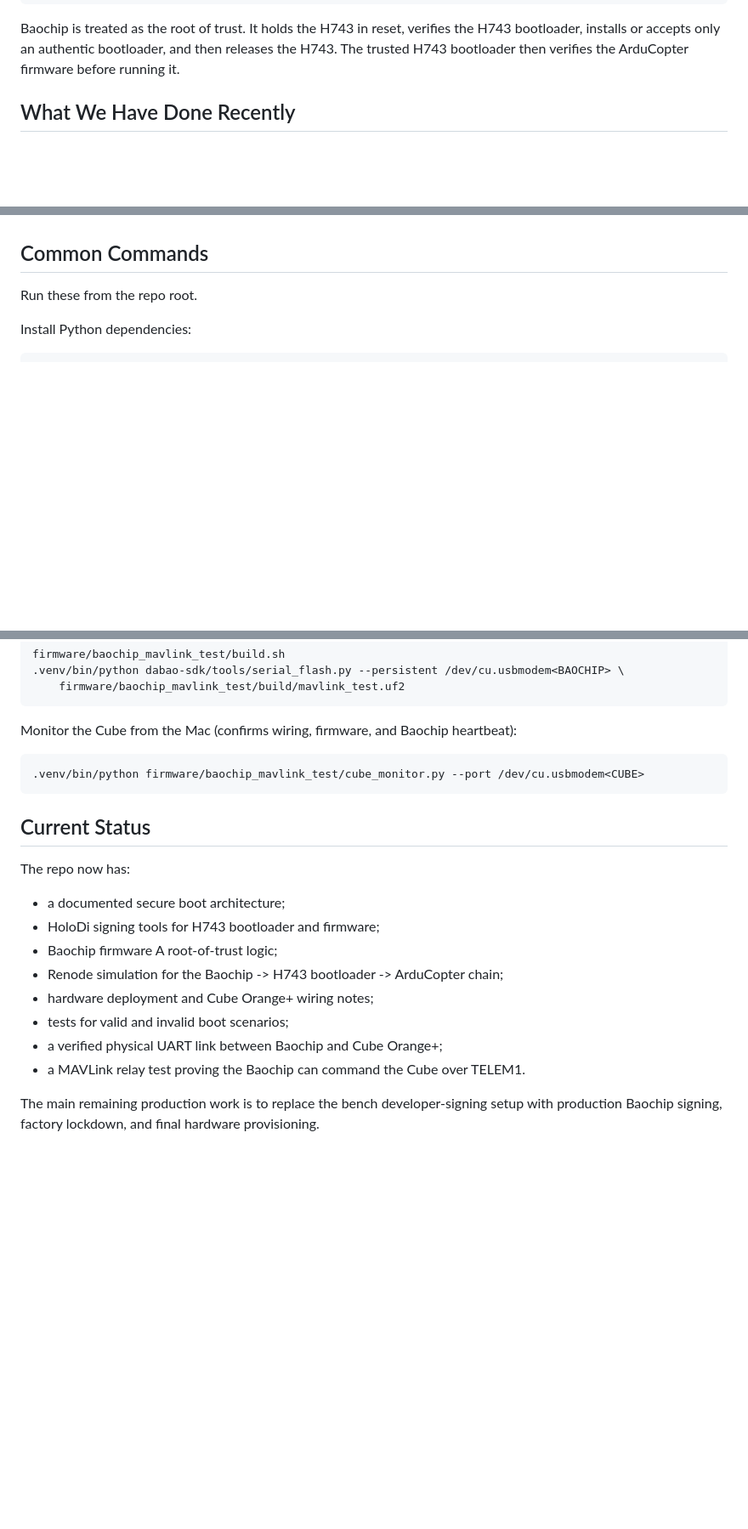
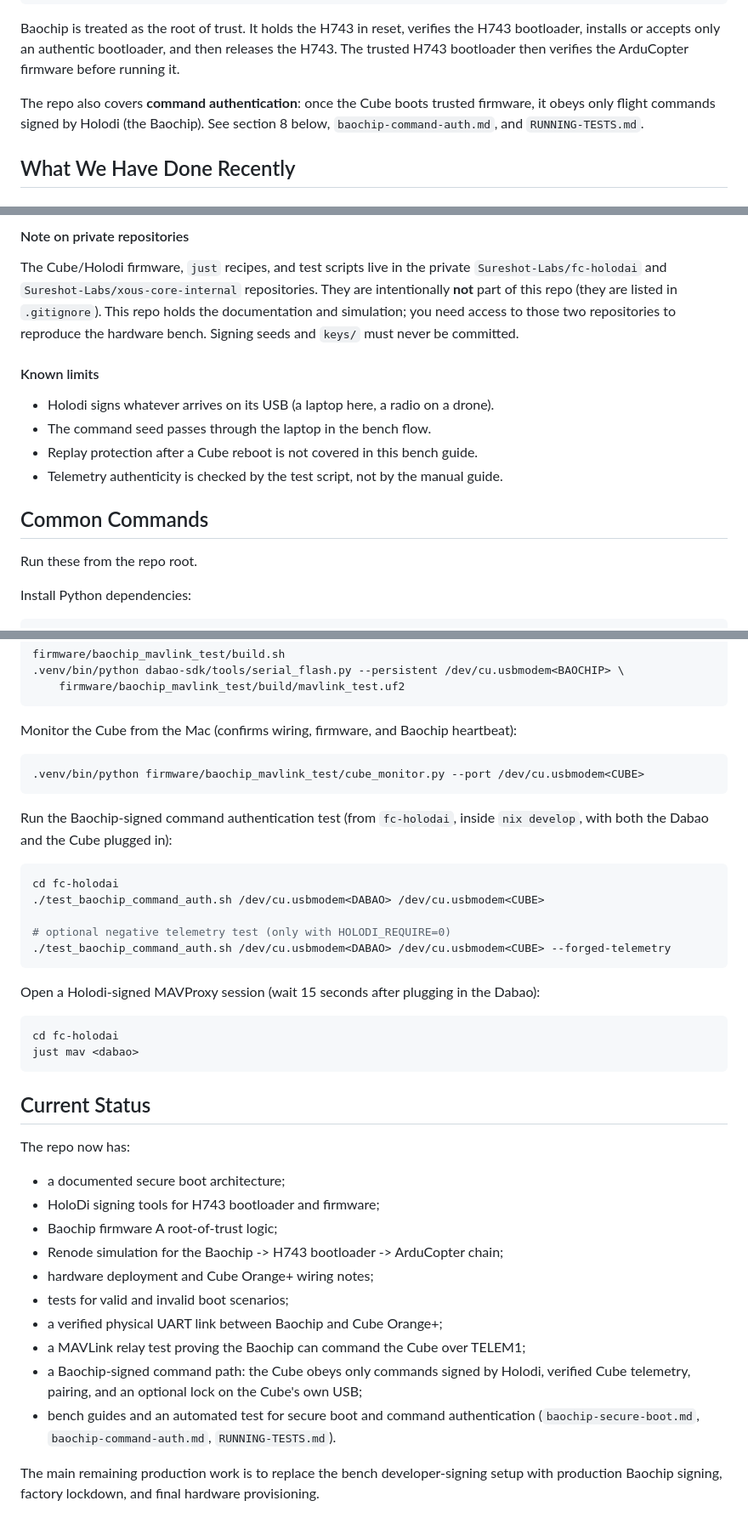
Before and after one commit to tagupta/Bao-chip-STM32H757, a Markdown page: README.md, 3 parts joined by grey strips. Shown at 85% size. Rendered like a GitHub page; blank space fills up the shorter version.

````diff
--- a/README.md
+++ b/README.md
@@ -13,6 +13,10 @@ Baochip is treated as the root of trust. It holds the H743 in reset, verifies
 the H743 bootloader, installs or accepts only an authentic bootloader, and then
 releases the H743. The trusted H743 bootloader then verifies the ArduCopter
 firmware before running it.
+
+The repo also covers **command authentication**: once the Cube boots trusted
+firmware, it obeys only flight commands signed by Holodi (the Baochip). See
+section 8 below, `baochip-command-auth.md`, and `RUNNING-TESTS.md`.
 
 ## What We Have Done Recently
 
@@ -273,3 +349,19 @@ protection so the trusted public key cannot be replaced.
+#### Note on private repositories
+
+The Cube/Holodi firmware, `just` recipes, and test scripts live in the private
+`Sureshot-Labs/fc-holodai` and `Sureshot-Labs/xous-core-internal` repositories.
+They are intentionally **not** part of this repo (they are listed in
+`.gitignore`). This repo holds the documentation and simulation; you need access
+to those two repositories to reproduce the hardware bench. Signing seeds and
+`keys/` must never be committed.
+
+#### Known limits
+
+- Holodi signs whatever arrives on its USB (a laptop here, a radio on a drone).
+- The command seed passes through the laptop in the bench flow.
+- Replay protection after a Cube reboot is not covered in this bench guide.
+- Telemetry authenticity is checked by the test script, not by the manual guide.
+
 ## Common Commands
 
 Run these from the repo root.
@@ -330,6 +422,24 @@ Monitor the Cube from the Mac (confirms wiring, firmware, and Baochip heartbeat)
 .venv/bin/python firmware/baochip_mavlink_test/cube_monitor.py --port /dev/cu.usbmodem<CUBE>
 ```
 
+Run the Baochip-signed command authentication test (from `fc-holodai`, inside
+`nix develop`, with both the Dabao and the Cube plugged in):
+
+```bash
+cd fc-holodai
+./test_baochip_command_auth.sh /dev/cu.usbmodem<DABAO> /dev/cu.usbmodem<CUBE>
+
+# optional negative telemetry test (only with HOLODI_REQUIRE=0)
+./test_baochip_command_auth.sh /dev/cu.usbmodem<DABAO> /dev/cu.usbmodem<CUBE> --forged-telemetry
+```
+
+Open a Holodi-signed MAVProxy session (wait 15 seconds after plugging in the Dabao):
+
+```bash
+cd fc-holodai
+just mav <dabao>
+```
+
 ## Current Status
 
 The repo now has:
@@ -341,7 +451,11 @@ The repo now has:
 - hardware deployment and Cube Orange+ wiring notes;
 - tests for valid and invalid boot scenarios;
 - a verified physical UART link between Baochip and Cube Orange+;
-- a MAVLink relay test proving the Baochip can command the Cube over TELEM1.
+- a MAVLink relay test proving the Baochip can command the Cube over TELEM1;
+- a Baochip-signed command path: the Cube obeys only commands signed by Holodi,
+  verified Cube telemetry, pairing, and an optional lock on the Cube's own USB;
+- bench guides and an automated test for secure boot and command authentication
+  (`baochip-secure-boot.md`, `baochip-command-auth.md`, `RUNNING-TESTS.md`).
 
 The main remaining production work is to replace the bench developer-signing
 setup with production Baochip signing, factory lockdown, and final hardware
````
Also changed, not shown: other parts of README.md (+72 -0 lines).
